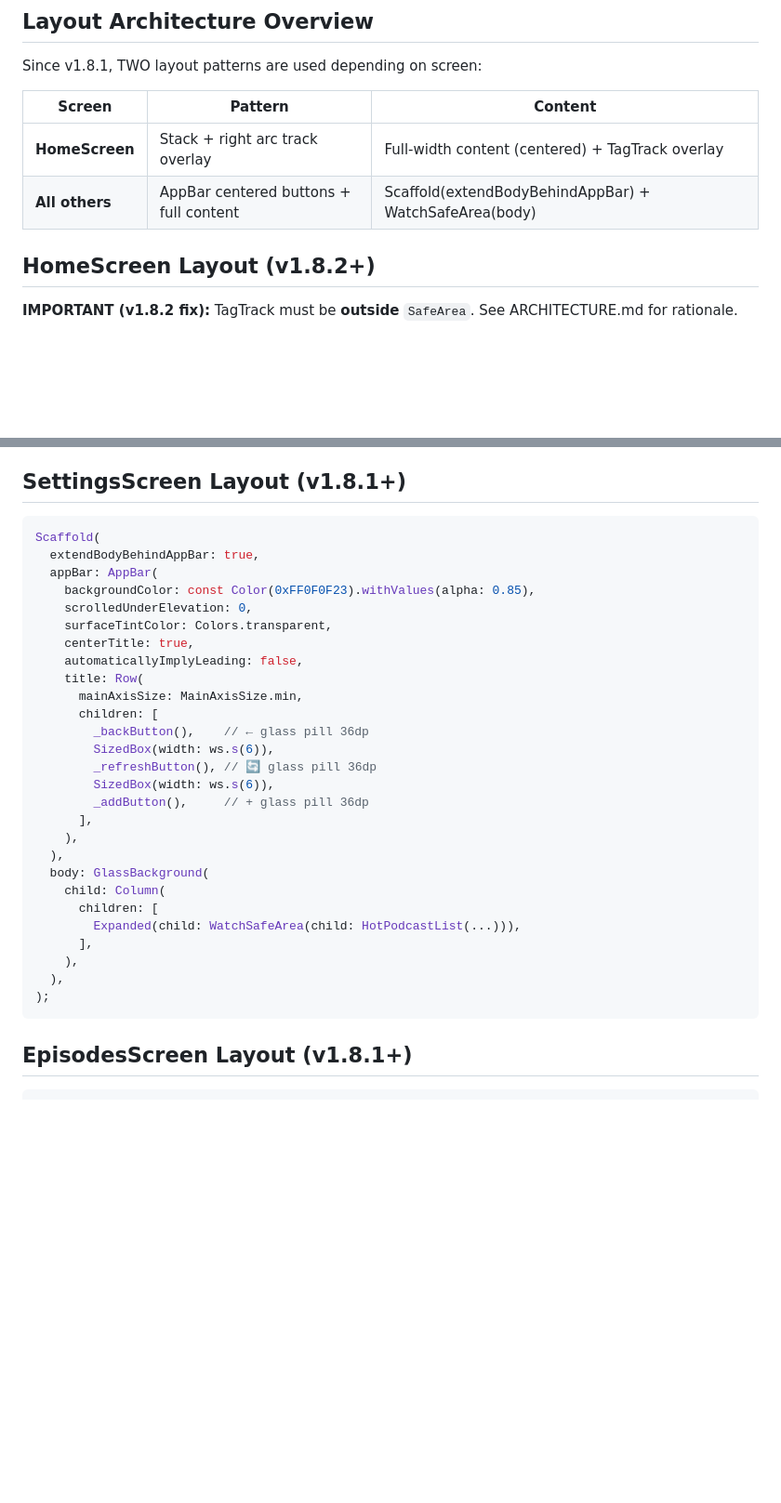
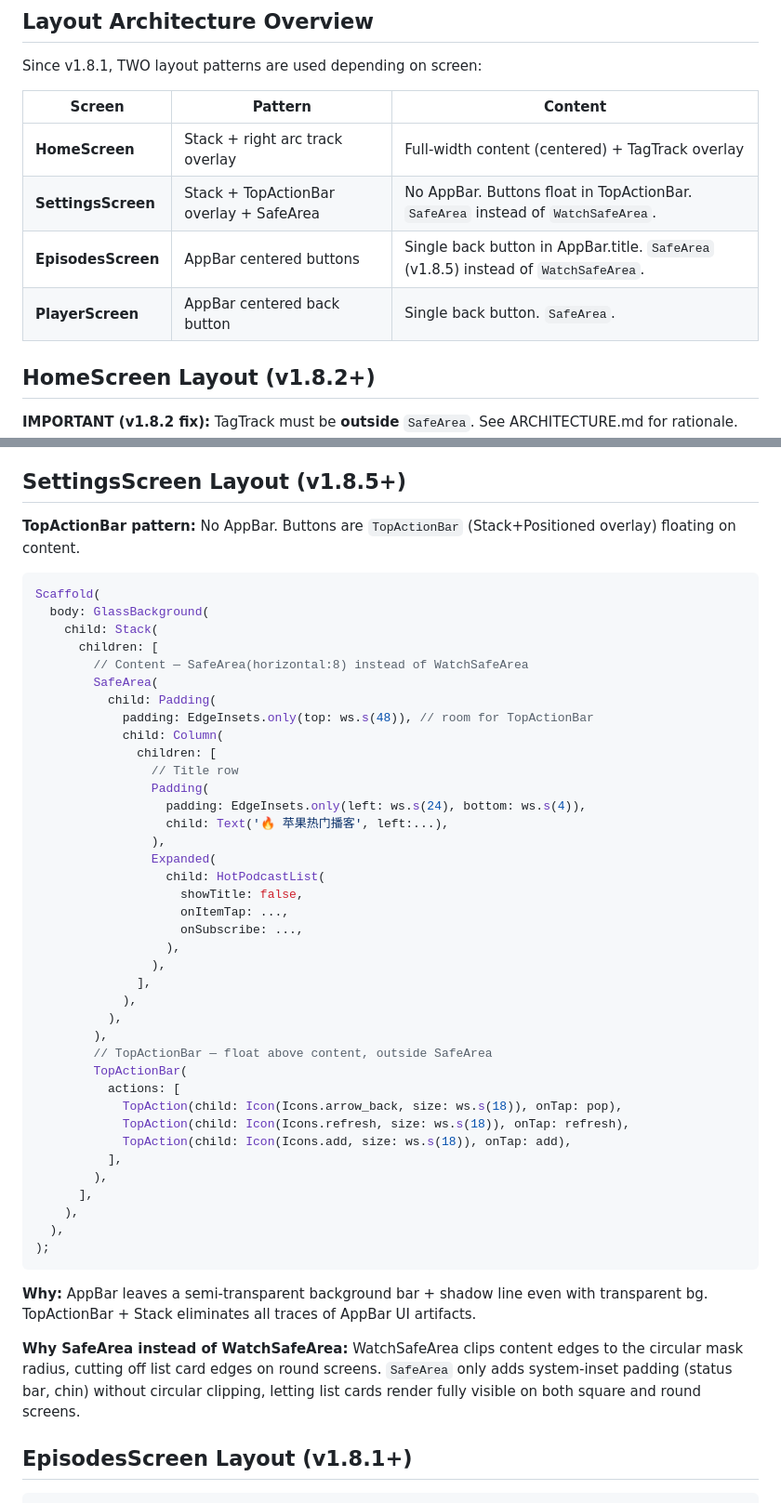
Before and after one commit to hmhmdcy/WatchPod, a Markdown page: UI_COMPONENTS.md, 2 parts joined by grey strips. Shown at 93% size. Rendered like a GitHub page; blank space fills up the shorter version.

Commit message:
📝 update docs: AGENTS.md + UI_COMPONENTS.md for v1.8.5 TopActionBar/SafeArea migration
AGENTS.md:
- Add TopActionBar cross-ref (glass_components.dart)
- Update SettingsScreen ref: TopActionBar + SafeArea mode
- Update EpisodesScreen ref: WatchSafeArea→SafeArea
- Add pitfalls #19 (TopActionBar+SafeArea usage rules) and #20 (single-button pages keep AppBar)

UI_COMPONENTS.md:
- Replace SettingsScreen layout v1.8.1→v1.8.5 (TopActionBar + SafeArea)
- Expand layout overview table: 4 screens with distinct patterns
- Add rationale for TopActionBar (no AppBar artifacts) and SafeArea (no circular clipping)

````diff
--- a/UI_COMPONENTS.md
+++ b/UI_COMPONENTS.md
@@ -44,7 +44,9 @@ Since v1.8.1, TWO layout patterns are used depending on screen:
 | Screen | Pattern | Content |
 |--------|---------|---------|
 | **HomeScreen** | Stack + right arc track overlay | Full-width content (centered) + TagTrack overlay |
-| **All others** | AppBar centered buttons + full content | Scaffold(extendBodyBehindAppBar) + WatchSafeArea(body) |
+| **SettingsScreen** | Stack + TopActionBar overlay + SafeArea | No AppBar. Buttons float in TopActionBar. `SafeArea` instead of `WatchSafeArea`. |
+| **EpisodesScreen** | AppBar centered buttons | Single back button in AppBar.title. `SafeArea` (v1.8.5) instead of `WatchSafeArea`. |
+| **PlayerScreen** | AppBar centered back button | Single back button. `SafeArea`. |
 
 ## HomeScreen Layout (v1.8.2+)
 
@@ -173,37 +175,54 @@ SizedBox(width:40, height:screenHeight)    ← touch zone (40dp wide)
 - **Bottom 85%+:** 2s hold → purple glow + "添加订阅" bubble → auto-navigate to SettingsScreen
 - **Lift:** Commits selected tag as active filter
 
-## SettingsScreen Layout (v1.8.1+)
+## SettingsScreen Layout (v1.8.5+)
+
+**TopActionBar pattern:** No AppBar. Buttons are `TopActionBar` (Stack+Positioned overlay) floating on content.
 
 ```dart
 Scaffold(
-  extendBodyBehindAppBar: true,
-  appBar: AppBar(
-    backgroundColor: const Color(0xFF0F0F23).withValues(alpha: 0.85),
-    scrolledUnderElevation: 0,
-    surfaceTintColor: Colors.transparent,
-    centerTitle: true,
-    automaticallyImplyLeading: false,
-    title: Row(
-      mainAxisSize: MainAxisSize.min,
+  body: GlassBackground(
+    child: Stack(
       children: [
-        _backButton(),    // ← glass pill 36dp
-        SizedBox(width: ws.s(6)),
-        _refreshButton(), // 🔄 glass pill 36dp
-        SizedBox(width: ws.s(6)),
-        _addButton(),     // + glass pill 36dp
-      ],
-    ),
-  ),
-  body: GlassBackground(
-    child: Column(
-      children: [
-        Expanded(child: WatchSafeArea(child: HotPodcastList(...))),
+        // Content — SafeArea(horizontal:8) instead of WatchSafeArea
+        SafeArea(
+          child: Padding(
+            padding: EdgeInsets.only(top: ws.s(48)), // room for TopActionBar
+            child: Column(
+              children: [
+                // Title row
+                Padding(
+                  padding: EdgeInsets.only(left: ws.s(24), bottom: ws.s(4)),
+                  child: Text('🔥 苹果热门播客', left:...),
+                ),
+                Expanded(
+                  child: HotPodcastList(
+                    showTitle: false,
+                    onItemTap: ...,
+                    onSubscribe: ...,
+                  ),
+                ),
+              ],
+            ),
+          ),
+        ),
+        // TopActionBar — float above content, outside SafeArea
+        TopActionBar(
+          actions: [
+            TopAction(child: Icon(Icons.arrow_back, size: ws.s(18)), onTap: pop),
+            TopAction(child: Icon(Icons.refresh, size: ws.s(18)), onTap: refresh),
+            TopAction(child: Icon(Icons.add, size: ws.s(18)), onTap: add),
+          ],
+        ),
       ],
     ),
   ),
 );
 ```
+
+**Why:** AppBar leaves a semi-transparent background bar + shadow line even with transparent bg. TopActionBar + Stack eliminates all traces of AppBar UI artifacts.
+
+**Why SafeArea instead of WatchSafeArea:** WatchSafeArea clips content edges to the circular mask radius, cutting off list card edges on round screens. `SafeArea` only adds system-inset padding (status bar, chin) without circular clipping, letting list cards render fully visible on both square and round screens.
 
 ## EpisodesScreen Layout (v1.8.1+)
 
````
Also changed, not shown: AGENTS.md (+5 -2 lines).
